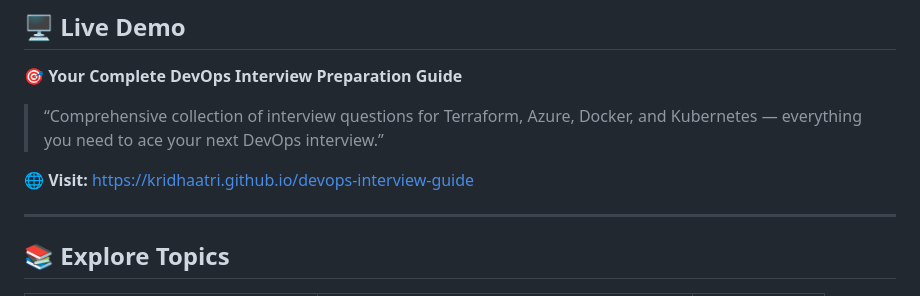
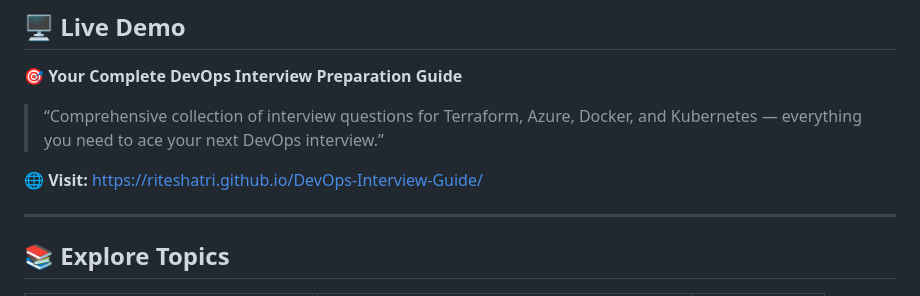
Before and after one commit to Riteshatri/DevOps-Interview-Guide, a Markdown page: README.md, the part around the change. GitHub-like rendering.

Commit message:
Update live demo link in README.md to point to the correct URL

```diff
--- a/README.md
+++ b/README.md
@@ -22,7 +22,7 @@
 🎯 **Your Complete DevOps Interview Preparation Guide**
 > “Comprehensive collection of interview questions for Terraform, Azure, Docker, and Kubernetes — everything you need to ace your next DevOps interview.”
 
-🌐 **Visit:** [https://kridhaatri.github.io/devops-interview-guide](https://kridhaatri.github.io/devops-interview-guide)
+🌐 **Visit:** [https://riteshatri.github.io/DevOps-Interview-Guide/](https://riteshatri.github.io/DevOps-Interview-Guide/)
 
 ---
 
```
